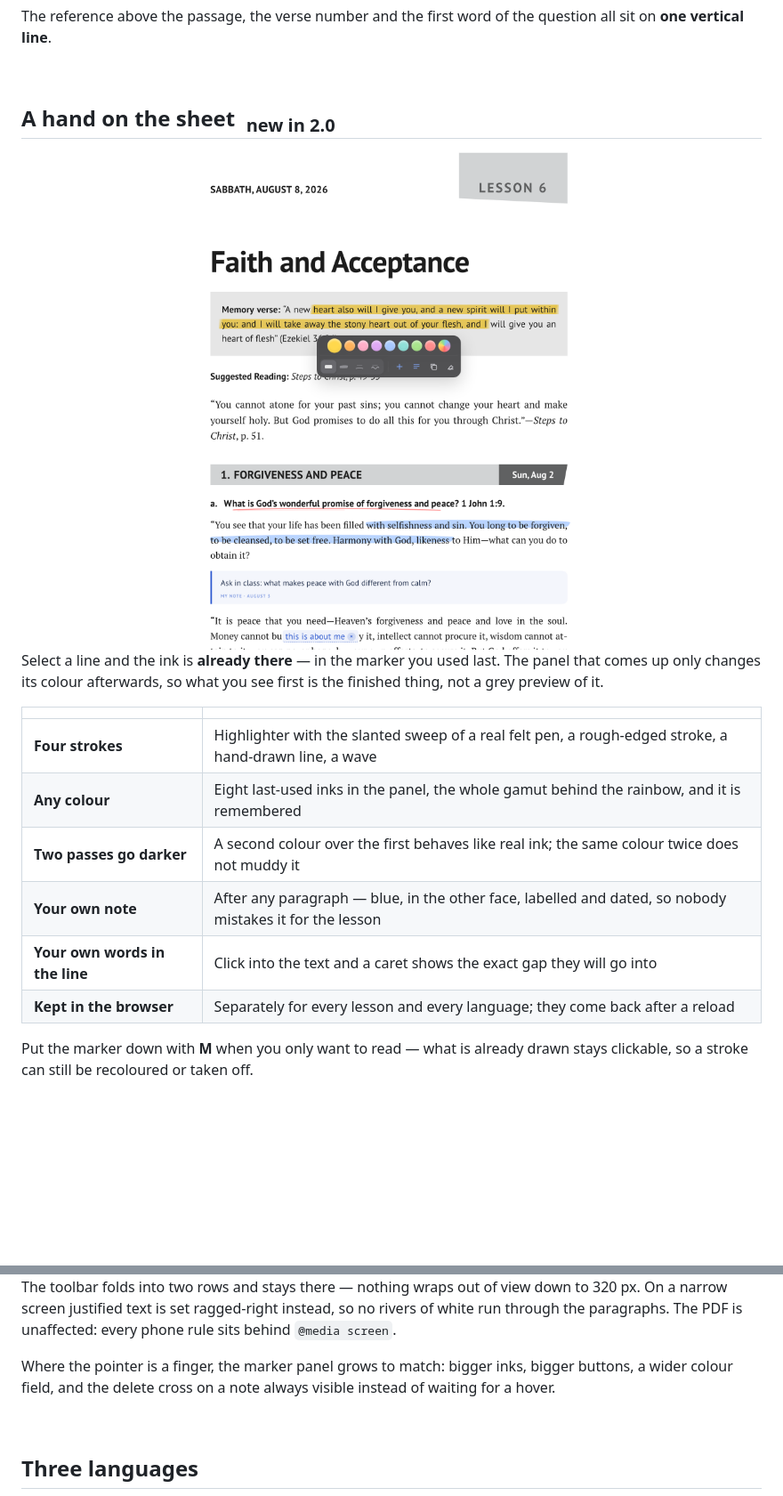
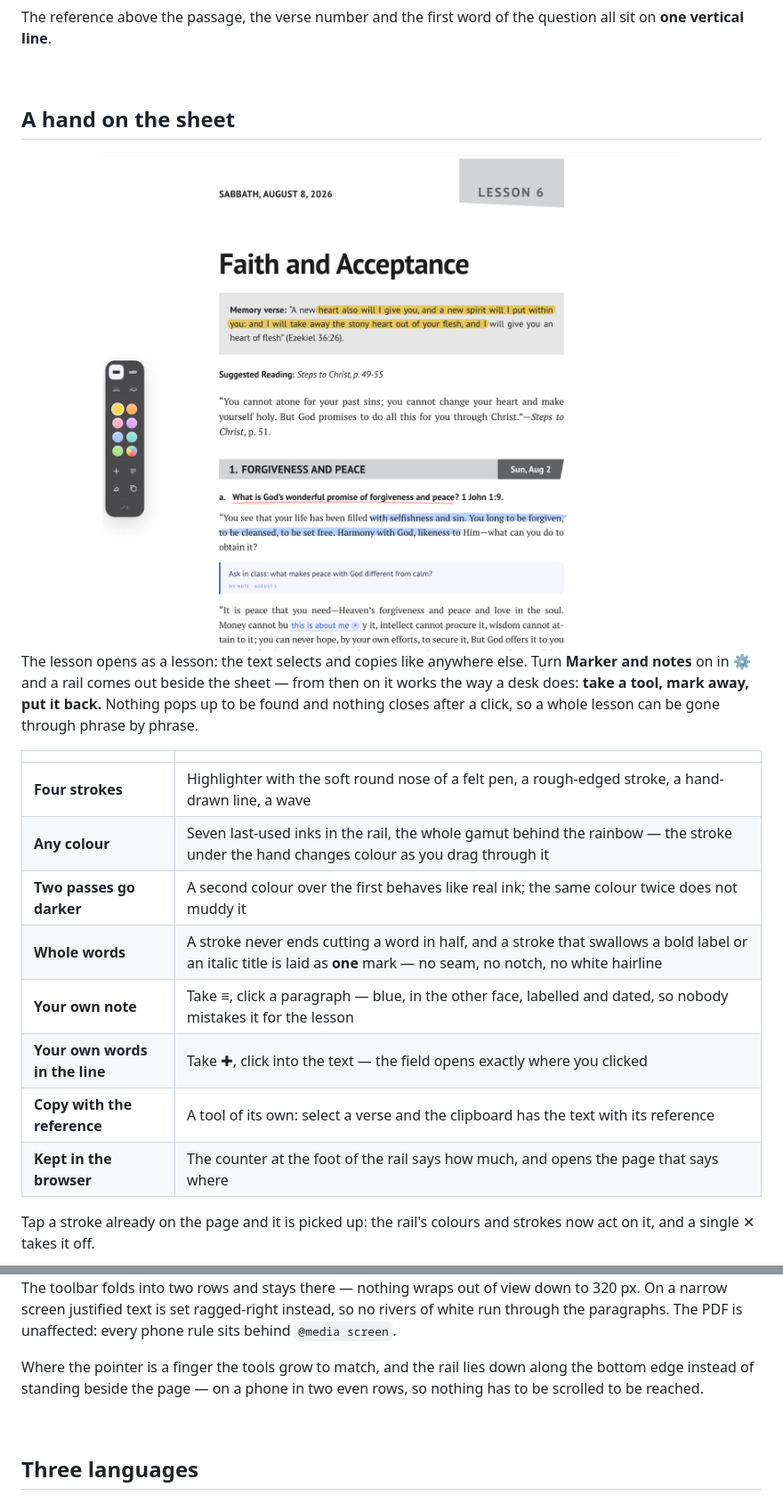
Before and after one commit to TheMaestr-o/sbl, a Markdown page: README.md, 2 parts joined by grey strips. Shown at 89% size. Drawn GitHub-style; pictures changed too: screenshots/pencil.png; blank space fills up the shorter version.

```diff
--- a/README.md
+++ b/README.md
@@ -59,5 +59,5 @@ The reference above the passage, the verse number and the first word of the ques
 
 <br>
 
-## A hand on the sheet &nbsp;<sub>new in 2.0</sub>
+## A hand on the sheet
 
@@ -65,14 +65,16 @@ The reference above the passage, the verse number and the first word of the ques
 
-Select a line and the ink is **already there** — in the marker you used last. The panel that comes up only changes its colour afterwards, so what you see first is the finished thing, not a grey preview of it.
+The lesson opens as a lesson: the text selects and copies like anywhere else. Turn **Marker and notes** on in ⚙ and a rail comes out beside the sheet — from then on it works the way a desk does: **take a tool, mark away, put it back.** Nothing pops up to be found and nothing closes after a click, so a whole lesson can be gone through phrase by phrase.
 
 | | |
 |---|---|
-| **Four strokes** | Highlighter with the slanted sweep of a real felt pen, a rough-edged stroke, a hand-drawn line, a wave |
-| **Any colour** | Eight last-used inks in the panel, the whole gamut behind the rainbow, and it is remembered |
+| **Four strokes** | Highlighter with the soft round nose of a felt pen, a rough-edged stroke, a hand-drawn line, a wave |
+| **Any colour** | Seven last-used inks in the rail, the whole gamut behind the rainbow — the stroke under the hand changes colour as you drag through it |
 | **Two passes go darker** | A second colour over the first behaves like real ink; the same colour twice does not muddy it |
-| **Your own note** | After any paragraph — blue, in the other face, labelled and dated, so nobody mistakes it for the lesson |
-| **Your own words in the line** | Click into the text and a caret shows the exact gap they will go into |
-| **Kept in the browser** | Separately for every lesson and every language; they come back after a reload |
+| **Whole words** | A stroke never ends cutting a word in half, and a stroke that swallows a bold label or an italic title is laid as **one** mark — no seam, no notch, no white hairline |
+| **Your own note** | Take ≡, click a paragraph — blue, in the other face, labelled and dated, so nobody mistakes it for the lesson |
+| **Your own words in the line** | Take ✚, click into the text — the field opens exactly where you clicked |
+| **Copy with the reference** | A tool of its own: select a verse and the clipboard has the text with its reference |
+| **Kept in the browser** | The counter at the foot of the rail says how much, and opens the page that says where |
 
-Put the marker down with **M** when you only want to read — what is already drawn stays clickable, so a stroke can still be recoloured or taken off.
+Tap a stroke already on the page and it is picked up: the rail's colours and strokes now act on it, and a single ✕ takes it off.
 
@@ -113,7 +115,7 @@ Long quotes and verse groups flow across the page break instead of jumping whole
 
 The toolbar folds into two rows and stays there — nothing wraps out of view down to 320 px. On a narrow screen justified text is set ragged-right instead, so no rivers of white run through the paragraphs. The PDF is unaffected: every phone rule sits behind `@media screen`.
 
-Where the pointer is a finger, the marker panel grows to match: bigger inks, bigger buttons, a wider colour field, and the delete cross on a note always visible instead of waiting for a hover.
+Where the pointer is a finger the tools grow to match, and the rail lies down along the bottom edge instead of standing beside the page — on a phone in two even rows, so nothing has to be scrolled to be reached.
 
 <br>
 
```
Also changed, not shown: other parts of README.md (+16 -6 lines), screenshots/keys.png, screenshots/pencil-pdf.png, 2 other files.
